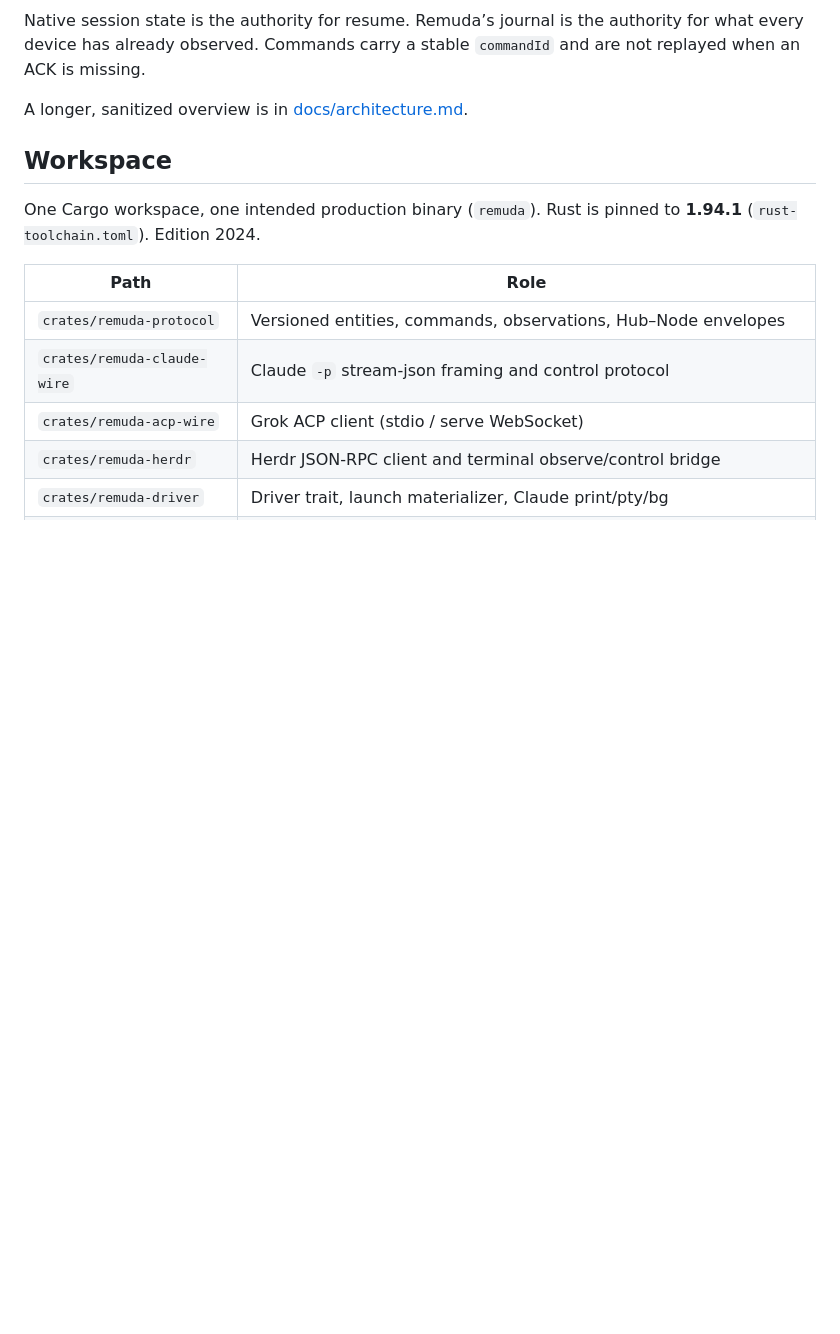
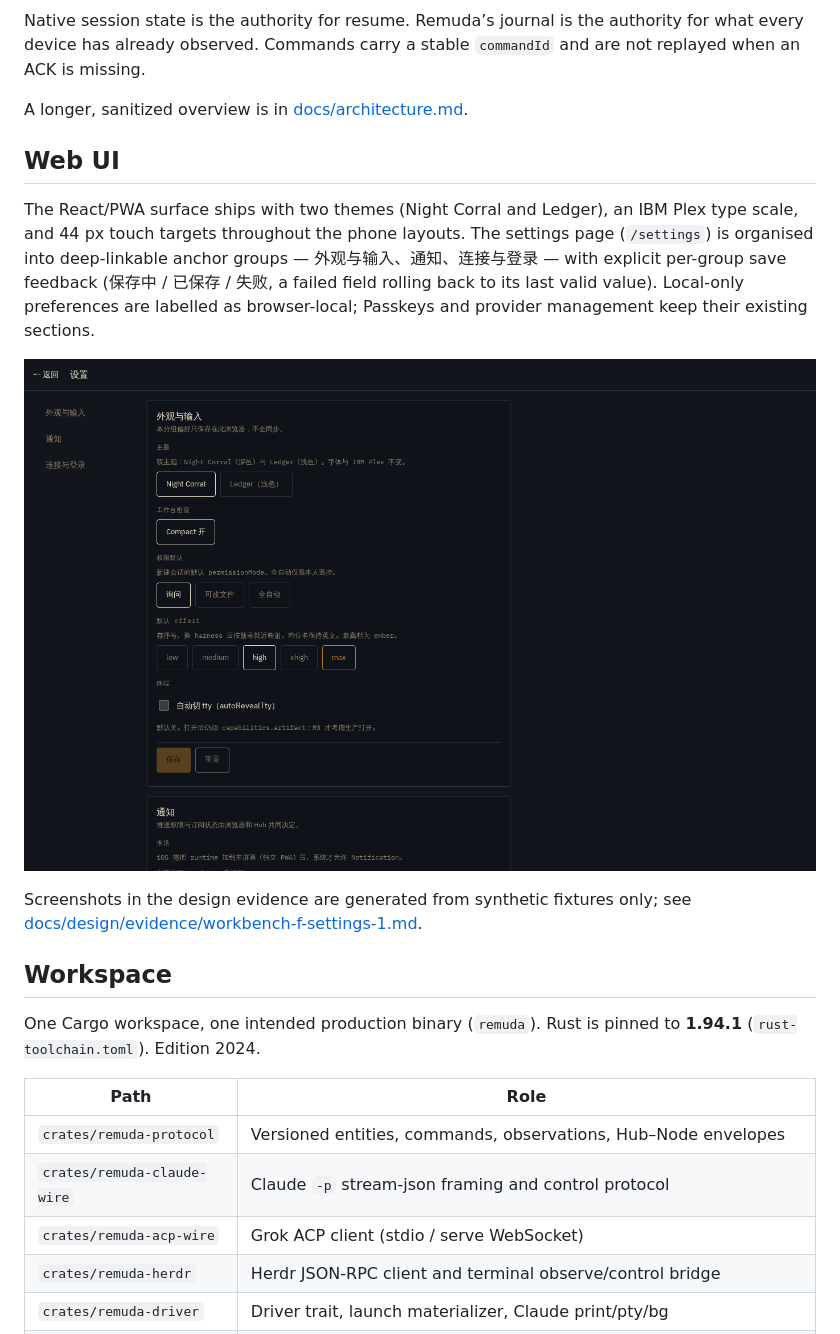
Before and after one commit to Somainer/remuda, a Markdown page: README.md, the part around the change. Rendered like a GitHub page; pictures changed too: docs/design/evidence/workbench-f-settings-1-groups-1440-night.png (added); blank space fills up the shorter version.

Commit message:
docs(evidence): workbench F settings groups, themes and 44px targets
Synthetic-fixture frames only (mock mode, clipped to the settings
element): groups at 1440 night, saved state at 1440 ledger, persistent
failure with field rollback, 768 tablet rail and the 390 chip strip in
both themes. README gains a short Web UI section pointing at the
evidence.

```diff
--- a/README.md
+++ b/README.md
@@ -71,6 +71,21 @@ authority for what every device has already observed. Commands carry a stable
 `commandId` and are not replayed when an ACK is missing.
 
 A longer, sanitized overview is in [docs/architecture.md](docs/architecture.md).
+
+## Web UI
+
+The React/PWA surface ships with two themes (Night Corral and Ledger), an IBM
+Plex type scale, and 44 px touch targets throughout the phone layouts. The
+settings page (`/settings`) is organised into deep-linkable anchor groups —
+外观与输入、通知、连接与登录 — with explicit per-group save feedback
+(保存中 / 已保存 / 失败, a failed field rolling back to its last valid
+value). Local-only preferences are labelled as browser-local; Passkeys and
+provider management keep their existing sections.
+
+![Settings groups in the dark theme](docs/design/evidence/workbench-f-settings-1-groups-1440-night.png)
+
+Screenshots in the design evidence are generated from synthetic fixtures only;
+see [docs/design/evidence/workbench-f-settings-1.md](docs/design/evidence/workbench-f-settings-1.md).
 
 ## Workspace
 
```
Also changed, not shown: docs/design/evidence/workbench-f-settings-1-anchor-768-night.png (added), docs/design/evidence/workbench-f-settings-1-failed-1440-night.png (added), docs/design/evidence/workbench-f-settings-1-nav-390-ledger.png (added), docs/design/evidence/workbench-f-settings-1-nav-390-night.png (added), docs/design/evidence/workbench-f-settings-1-saved-1440-ledger.png (added), 1 other file.
